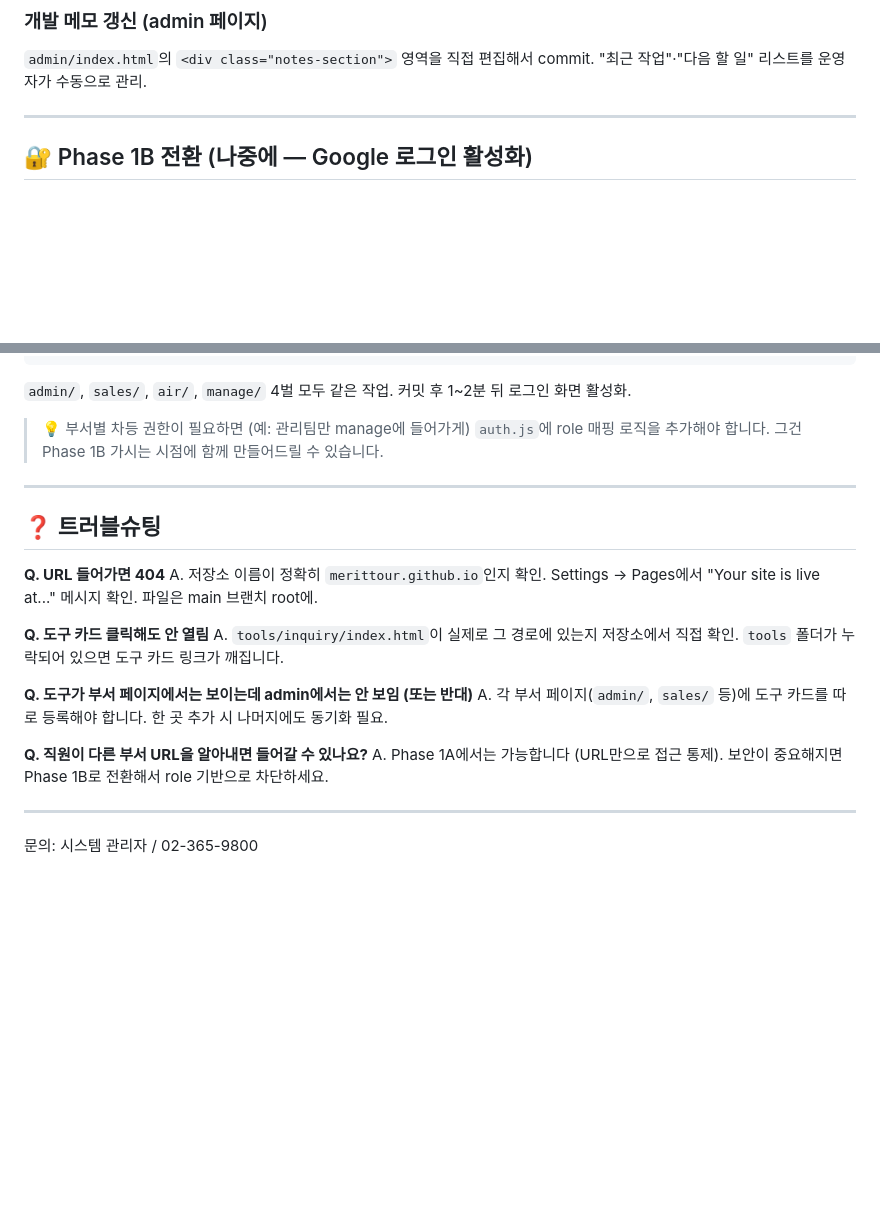
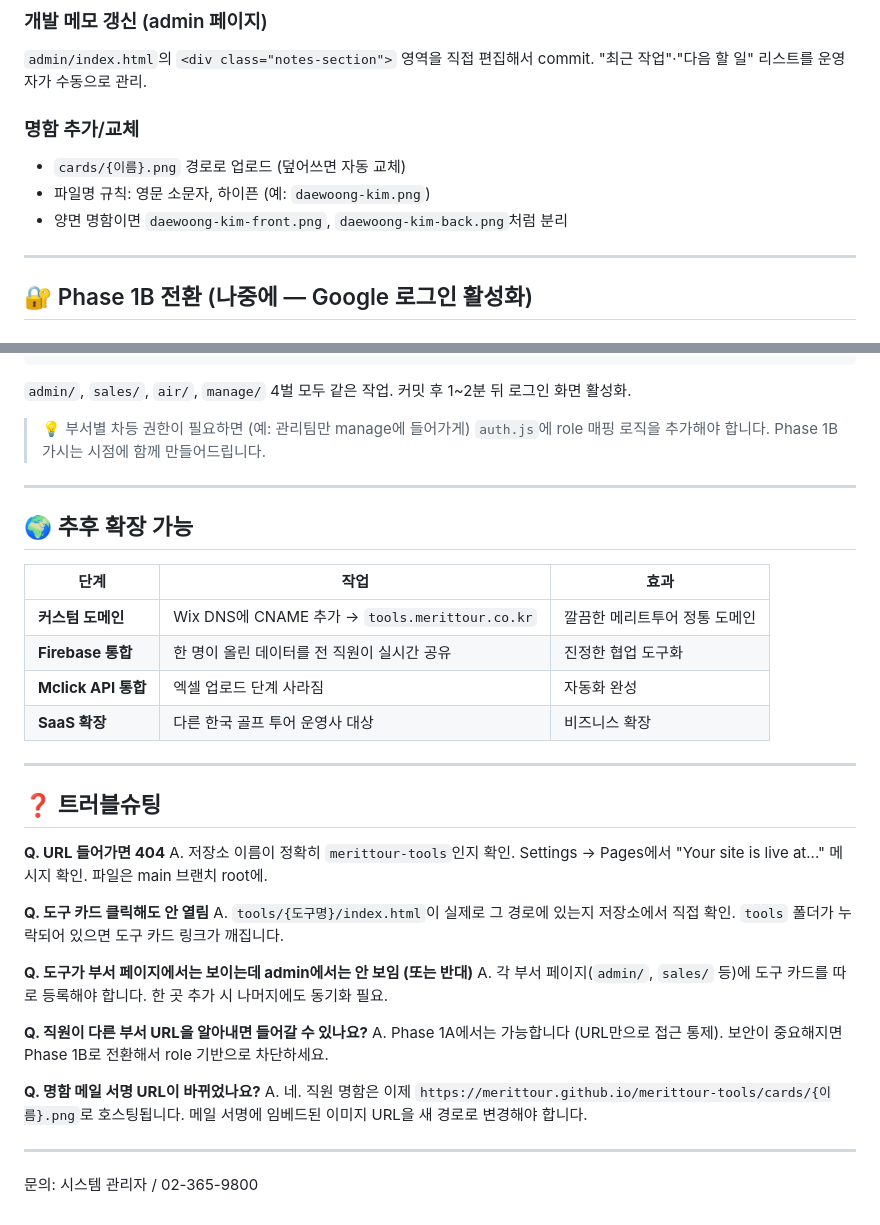
Before and after one commit to MERITTOUR/merittour-tools, a Markdown page: README.md, 2 parts joined by grey strips. Rendered like a GitHub page; blank space fills up the shorter version.

```diff
--- a/README.md
+++ b/README.md
@@ -105,6 +76,12 @@ merittour.github.io/
 ### 개발 메모 갱신 (admin 페이지)
 
 `admin/index.html`의 `<div class="notes-section">` 영역을 직접 편집해서 commit. "최근 작업"·"다음 할 일" 리스트를 운영자가 수동으로 관리.
+
+### 명함 추가/교체
+
+- `cards/{이름}.png` 경로로 업로드 (덮어쓰면 자동 교체)
+- 파일명 규칙: 영문 소문자, 하이픈 (예: `daewoong-kim.png`)
+- 양면 명함이면 `daewoong-kim-front.png`, `daewoong-kim-back.png`처럼 분리
 
 ---
 
@@ -156,17 +133,28 @@ const CONFIG = {
 
 `admin/`, `sales/`, `air/`, `manage/` 4벌 모두 같은 작업. 커밋 후 1~2분 뒤 로그인 화면 활성화.
 
-> 💡 부서별 차등 권한이 필요하면 (예: 관리팀만 manage에 들어가게) `auth.js`에 role 매핑 로직을 추가해야 합니다. 그건 Phase 1B 가시는 시점에 함께 만들어드릴 수 있습니다.
+> 💡 부서별 차등 권한이 필요하면 (예: 관리팀만 manage에 들어가게) `auth.js`에 role 매핑 로직을 추가해야 합니다. Phase 1B 가시는 시점에 함께 만들어드립니다.
+
+---
+
+## 🌍 추후 확장 가능
+
+| 단계 | 작업 | 효과 |
+|---|---|---|
+| **커스텀 도메인** | Wix DNS에 CNAME 추가 → `tools.merittour.co.kr` | 깔끔한 메리트투어 정통 도메인 |
+| **Firebase 통합** | 한 명이 올린 데이터를 전 직원이 실시간 공유 | 진정한 협업 도구화 |
+| **Mclick API 통합** | 엑셀 업로드 단계 사라짐 | 자동화 완성 |
+| **SaaS 확장** | 다른 한국 골프 투어 운영사 대상 | 비즈니스 확장 |
 
 ---
 
 ## ❓ 트러블슈팅
 
 **Q. URL 들어가면 404**
-A. 저장소 이름이 정확히 `merittour.github.io`인지 확인. Settings → Pages에서 "Your site is live at..." 메시지 확인. 파일은 main 브랜치 root에.
+A. 저장소 이름이 정확히 `merittour-tools`인지 확인. Settings → Pages에서 "Your site is live at..." 메시지 확인. 파일은 main 브랜치 root에.
 
 **Q. 도구 카드 클릭해도 안 열림**
-A. `tools/inquiry/index.html`이 실제로 그 경로에 있는지 저장소에서 직접 확인. `tools` 폴더가 누락되어 있으면 도구 카드 링크가 깨집니다.
+A. `tools/{도구명}/index.html`이 실제로 그 경로에 있는지 저장소에서 직접 확인. `tools` 폴더가 누락되어 있으면 도구 카드 링크가 깨집니다.
 
 **Q. 도구가 부서 페이지에서는 보이는데 admin에서는 안 보임 (또는 반대)**
 A. 각 부서 페이지(`admin/`, `sales/` 등)에 도구 카드를 따로 등록해야 합니다. 한 곳 추가 시 나머지에도 동기화 필요.
@@ -174,6 +162,9 @@ A. 각 부서 페이지(`admin/`, `sales/` 등)에 도구 카드를 따로 등
 **Q. 직원이 다른 부서 URL을 알아내면 들어갈 수 있나요?**
 A. Phase 1A에서는 가능합니다 (URL만으로 접근 통제). 보안이 중요해지면 Phase 1B로 전환해서 role 기반으로 차단하세요.
 
+**Q. 명함 메일 서명 URL이 바뀌었나요?**
+A. 네. 직원 명함은 이제 `https://merittour.github.io/merittour-tools/cards/{이름}.png`로 호스팅됩니다. 메일 서명에 임베드된 이미지 URL을 새 경로로 변경해야 합니다.
+
 ---
 
 문의: 시스템 관리자 / 02-365-9800
```
Also changed, not shown: other parts of README.md (+26 -55 lines).
